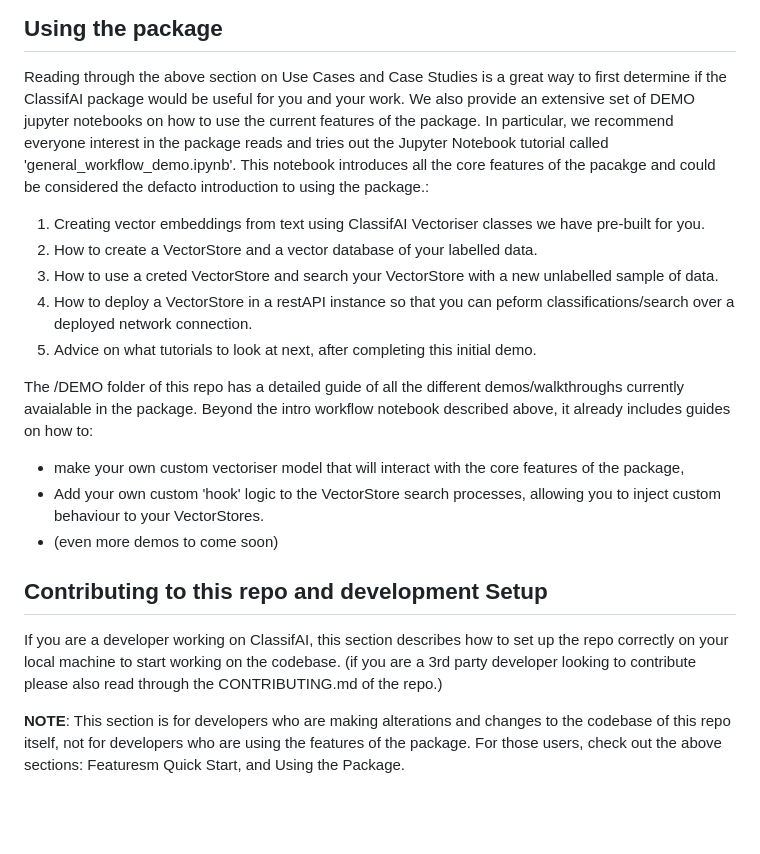
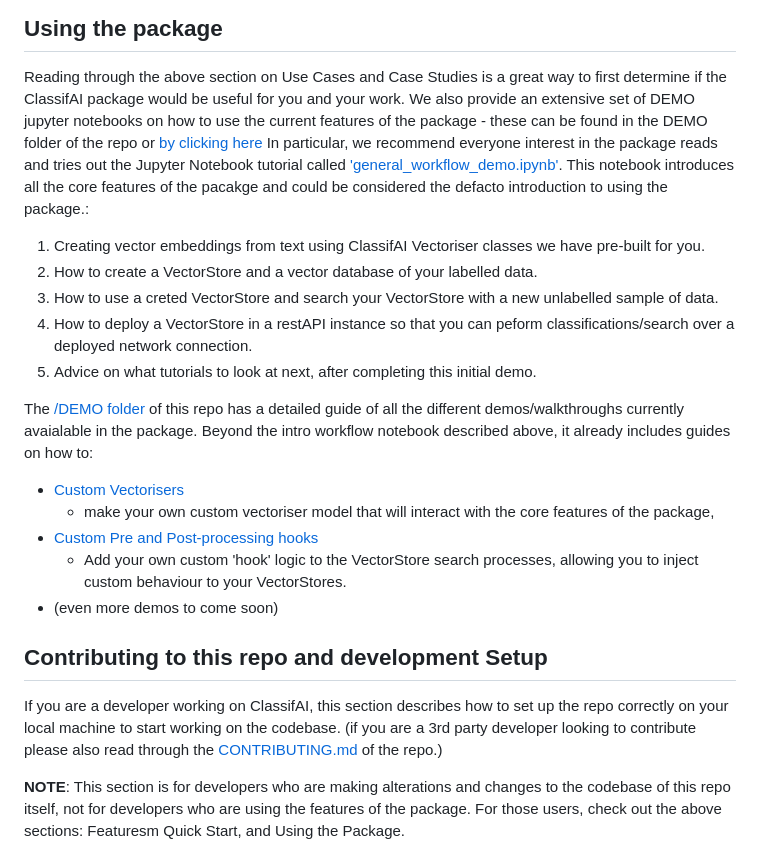
Before and after one commit to datasciencecampus/classifai, a Markdown page: README.md, the part around the change. GitHub-like rendering; blank space fills up the shorter version.

Commit message:
better hyperlinking

```diff
--- a/README.md
+++ b/README.md
@@ -147,8 +147,8 @@ Also check out the below case studies where ClassifAI has been used
 ## Using the package
 
 Reading through the above section on Use Cases and Case Studies is a great way to first determine if the ClassifAI package would be useful for you and your work.
-We also provide an extensive set of DEMO jupyter notebooks on how to use the current features of the package.
-In particular, we recommend everyone interest in the package reads and tries out the Jupyter Notebook tutorial called 'general_workflow_demo.ipynb'. This notebook introduces all the core features of the pacakge and could be considered the defacto introduction to using the package.:
+We also provide an extensive set of DEMO jupyter notebooks on how to use the current features of the package - these can be found in the DEMO folder of the repo or [by clicking here](./DEMO/)
+In particular, we recommend everyone interest in the package reads and tries out the Jupyter Notebook tutorial called ['general_workflow_demo.ipynb'](./DEMO/general_workflow_demo.ipynb). This notebook introduces all the core features of the pacakge and could be considered the defacto introduction to using the package.:
 
 1. Creating vector embeddings from text using ClassifAI Vectoriser classes we have pre-built for you.
 2. How to create a VectorStore and a vector database of your labelled data.
@@ -157,16 +157,18 @@ In particular, we recommend everyone interest in the package reads and tries out
 5. Advice on what tutorials to look at next, after completing this initial demo.
 
 
-The /DEMO folder of this repo has a detailed guide of all the different demos/walkthroughs currently avaialable in the package. Beyond the intro workflow notebook described above, it already includes guides on how to:
+The [/DEMO folder](./DEMO/) of this repo has a detailed guide of all the different demos/walkthroughs currently avaialable in the package. Beyond the intro workflow notebook described above, it already includes guides on how to:
 
-- make your own custom vectoriser model that will interact with the core features of the package,
-- Add your own custom 'hook' logic to the VectorStore search processes, allowing you to inject custom behaviour to your VectorStores.
+- [Custom Vectorisers](./DEMO/custom_vectoriser.ipynb)
+  - make your own custom vectoriser model that will interact with the core features of the package,
+- [Custom Pre and Post-processing hooks](./DEMO/custom_preprocessing_and_postprocessing_hooks.ipynb)
+  - Add your own custom 'hook' logic to the VectorStore search processes, allowing you to inject custom behaviour to your VectorStores.
 - (even more demos to come soon)
 
 
 ## Contributing to this repo and development Setup
 
-If you are a developer working on ClassifAI, this section describes how to set up the repo correctly on your local machine to start working on the codebase. (if you are a 3rd party developer looking to contribute please also read through the CONTRIBUTING.md of the repo.)
+If you are a developer working on ClassifAI, this section describes how to set up the repo correctly on your local machine to start working on the codebase. (if you are a 3rd party developer looking to contribute please also read through the [CONTRIBUTING.md](./CONTRIBUTING.md) of the repo.)
 
 <b>NOTE</b>: This section is for developers who are making alterations and changes to the codebase of this repo itself, not for developers who are using the features of the package. For those users, check out the above sections: Featuresm Quick Start, and Using the Package.
 
```
